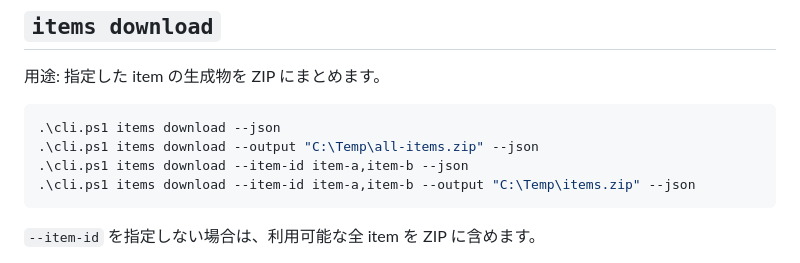
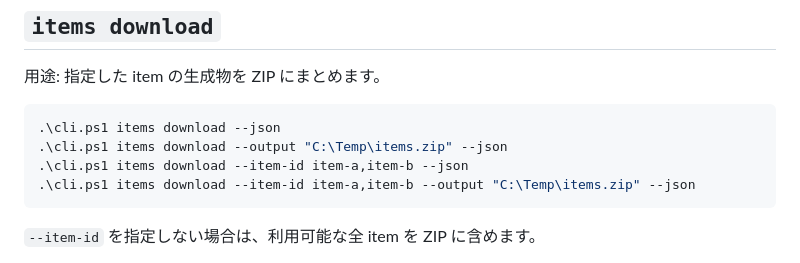
Before and after one commit to amano0406/TimelineForAudio, a Markdown page: docs/CLI_OUTPUTS.ja.md, the part around the change. Rendered like a GitHub page.

````diff
--- a/docs/CLI_OUTPUTS.ja.md
+++ b/docs/CLI_OUTPUTS.ja.md
@@ -595,7 +595,7 @@ TimelineForAudio が管理している生成済み item を一覧します。マ
 
 ```powershell
 .\cli.ps1 items download --json
-.\cli.ps1 items download --output "C:\Temp\all-items.zip" --json
+.\cli.ps1 items download --output "C:\Temp\items.zip" --json
 .\cli.ps1 items download --item-id item-a,item-b --json
 .\cli.ps1 items download --item-id item-a,item-b --output "C:\Temp\items.zip" --json
 ```
````
Also changed, not shown: docs/PIPELINE.md (+1 -1 lines).
